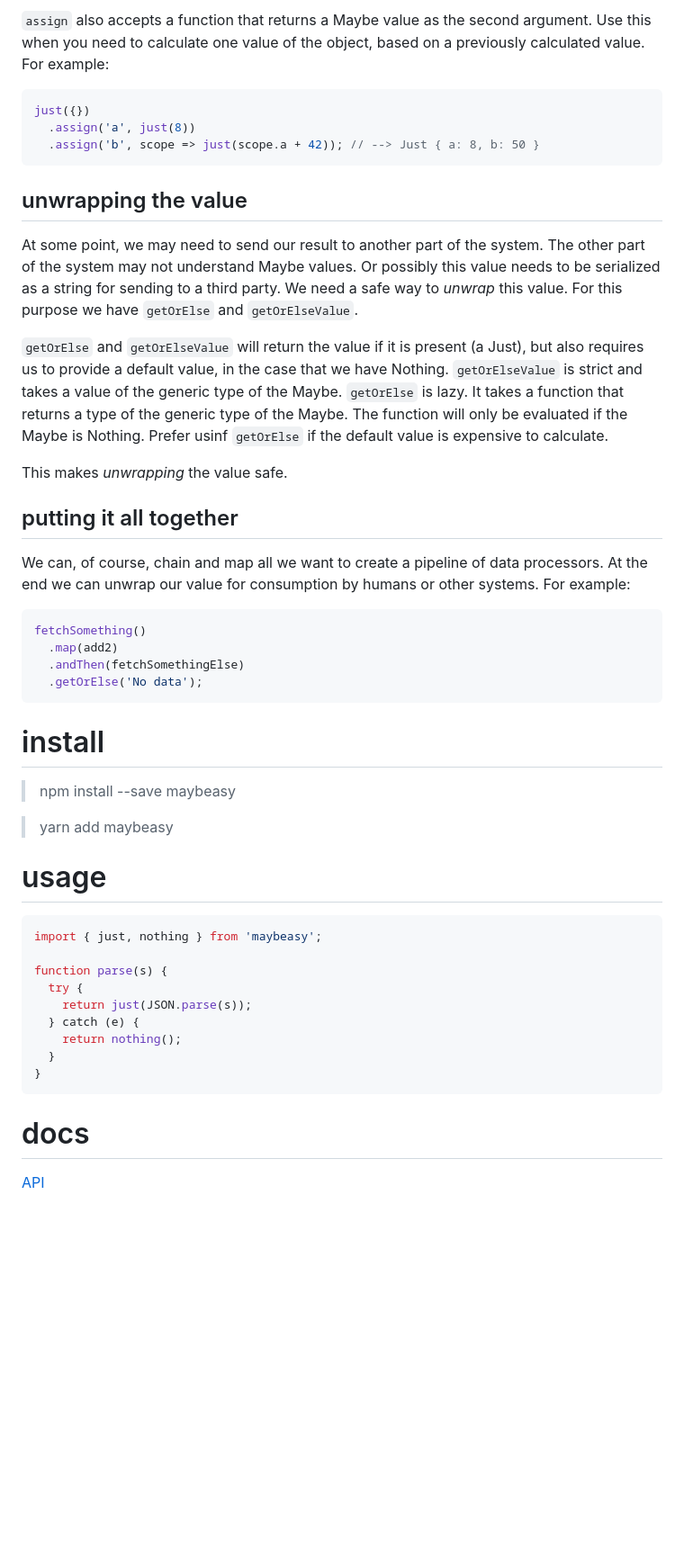
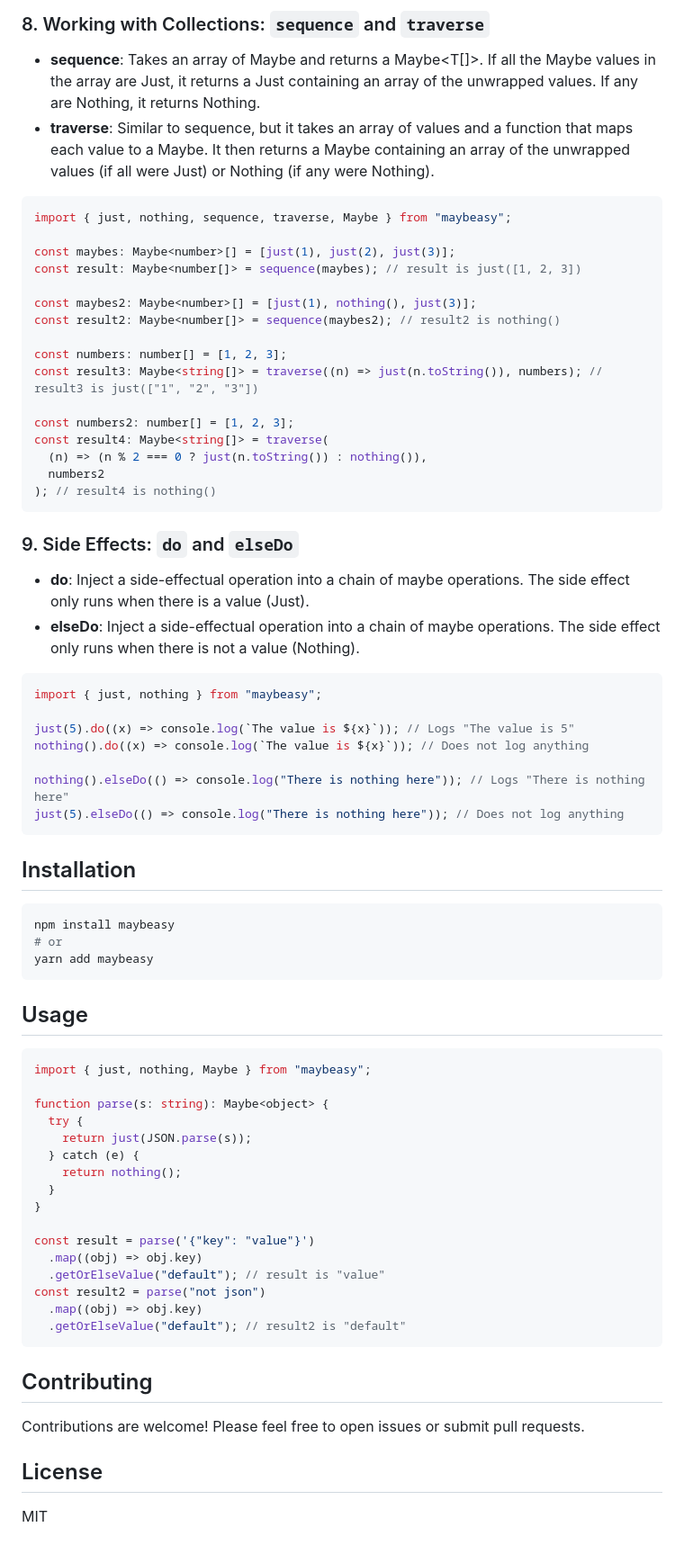
Before and after one commit to kofno/maybeasy, a Markdown page: readme.md, the part around one of its changes. Shown at 90% size. GitHub-like rendering; blank space fills up the shorter version.

````diff
--- a/readme.md
+++ b/readme.md
@@ -116,65 +149,77 @@ just({})
 ```
 
-`assign` also accepts a function that returns a Maybe value as the second argument.
-Use this when you need to calculate one value of the object, based on a previously
-calculated value. For example:
+### 8. Working with Collections: `sequence` and `traverse`
+
+- **sequence**: Takes an array of Maybe<T> and returns a Maybe<T[]>. If all the Maybe values in the array are Just, it returns a Just containing an array of the unwrapped values. If any are Nothing, it returns Nothing.
+- **traverse**: Similar to sequence, but it takes an array of values and a function that maps each value to a Maybe. It then returns a Maybe containing an array of the unwrapped values (if all were Just) or Nothing (if any were Nothing).
 
 ```typescript
-just({})
-  .assign('a', just(8))
-  .assign('b', scope => just(scope.a + 42)); // --> Just { a: 8, b: 50 }
+import { just, nothing, sequence, traverse, Maybe } from "maybeasy";
+
+const maybes: Maybe<number>[] = [just(1), just(2), just(3)];
+const result: Maybe<number[]> = sequence(maybes); // result is just([1, 2, 3])
+
+const maybes2: Maybe<number>[] = [just(1), nothing(), just(3)];
+const result2: Maybe<number[]> = sequence(maybes2); // result2 is nothing()
+
+const numbers: number[] = [1, 2, 3];
+const result3: Maybe<string[]> = traverse((n) => just(n.toString()), numbers); // result3 is just(["1", "2", "3"])
+
+const numbers2: number[] = [1, 2, 3];
+const result4: Maybe<string[]> = traverse(
+  (n) => (n % 2 === 0 ? just(n.toString()) : nothing()),
+  numbers2
+); // result4 is nothing()
 ```
 
-## unwrapping the value
+### 9. Side Effects: `do` and `elseDo`
 
-At some point, we may need to send our result to another part of the system.
-The other part of the system may not understand Maybe values. Or possibly this
-value needs to be serialized as a string for sending to a third party. We need
-a safe way to _unwrap_ this value. For this purpose we have `getOrElse` and
-`getOrElseValue`.
-
-`getOrElse` and `getOrElseValue` will return the value if it is present (a Just),
-but also requires us to provide a default value, in the case that we have Nothing.
-`getOrElseValue` is strict and takes a value of the generic type of the Maybe.
-`getOrElse` is lazy. It takes a function that returns a type of the generic
-type of the Maybe. The function will only be evaluated if the Maybe is Nothing.
-Prefer usinf `getOrElse` if the default value is expensive to calculate.
-
-This makes _unwrapping_ the value safe.
-
-## putting it all together
-
-We can, of course, chain and map all we want to create a pipeline of data processors.
-At the end we can unwrap our value for consumption by humans or other systems.
-For example:
+- **do**: Inject a side-effectual operation into a chain of maybe operations. The side effect only runs when there is a value (Just).
+- **elseDo**: Inject a side-effectual operation into a chain of maybe operations. The side effect only runs when there is not a value (Nothing).
 
 ```typescript
-fetchSomething()
-  .map(add2)
-  .andThen(fetchSomethingElse)
-  .getOrElse('No data');
+import { just, nothing } from "maybeasy";
+
+just(5).do((x) => console.log(`The value is ${x}`)); // Logs "The value is 5"
+nothing().do((x) => console.log(`The value is ${x}`)); // Does not log anything
+
+nothing().elseDo(() => console.log("There is nothing here")); // Logs "There is nothing here"
+just(5).elseDo(() => console.log("There is nothing here")); // Does not log anything
 ```
 
-# install
+## Installation
 
-> npm install --save maybeasy
+```bash
+npm install maybeasy
+# or
+yarn add maybeasy
+```
 
-> yarn add maybeasy
-
-# usage
+## Usage
 
 ```typescript
-import { just, nothing } from 'maybeasy';
+import { just, nothing, Maybe } from "maybeasy";
 
-function parse(s) {
+function parse(s: string): Maybe<object> {
   try {
     return just(JSON.parse(s));
   } catch (e) {
     return nothing();
   }
 }
+
+const result = parse('{"key": "value"}')
+  .map((obj) => obj.key)
+  .getOrElseValue("default"); // result is "value"
+const result2 = parse("not json")
+  .map((obj) => obj.key)
+  .getOrElseValue("default"); // result2 is "default"
 ```
 
-# docs
+## Contributing
 
-[API](https://kofno.github.io/maybeasy)
+Contributions are welcome! Please feel free to open issues or submit pull requests.
+
+## License
+
+MIT
````
Also changed, not shown: other parts of readme.md (+109 -76 lines).
